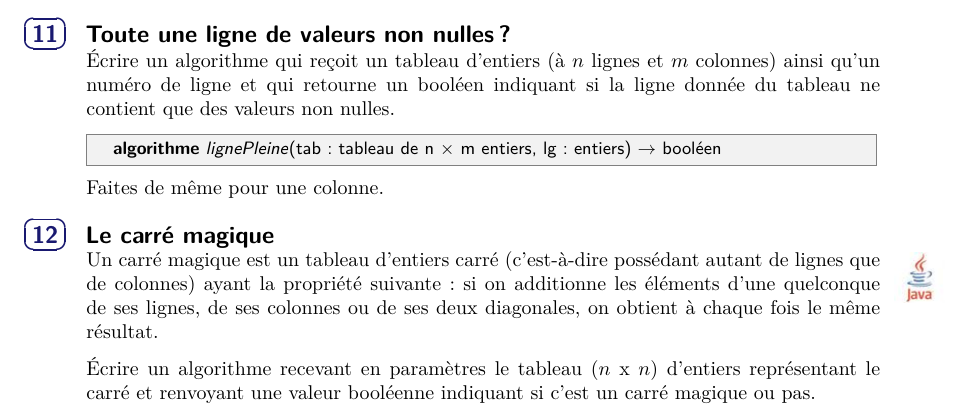
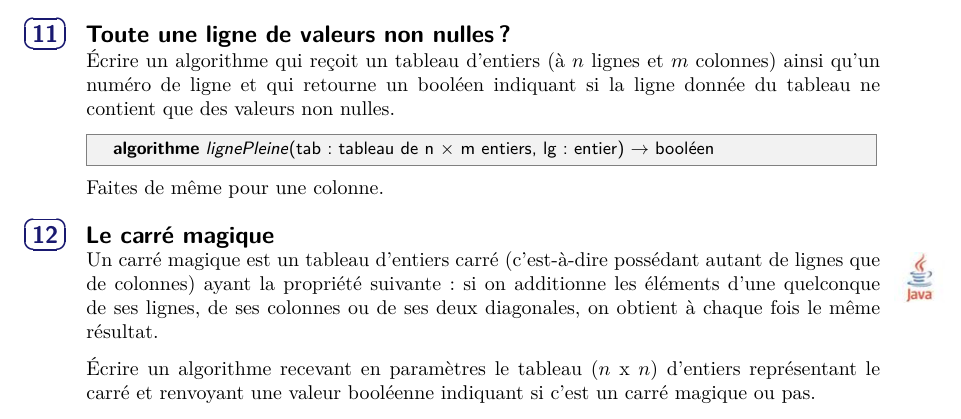
Before and after one commit to YoungFrog/DEV2-ALG-Syllabus-Algo, a LaTeX book (dev2-alg-syllabus.tex, which reads syllabus/tableau2D.tex): part of page 13 of 54, cut so that both start at the same text. Compiled offline with pdfLaTeX.

Commit message:
tab2D/ex11: typo

```diff
--- a/syllabus/tableau2D.tex
+++ b/syllabus/tableau2D.tex
@@ -832,7 +832,7 @@
 		ne contient que des valeurs non nulles.
 
 		\begin{LDA}
-			\Entete{lignePleine}{\Par{tab}{\Array{n $\times$ m}{entiers}}, \Par{lg}{entiers}}{booléen}
+			\Entete{lignePleine}{\Par{tab}{\Array{n $\times$ m}{entiers}}, \Par{lg}{entier}}{booléen}
 		\end{LDA}
 
 		Faites de même pour une colonne.
```
Also changed, not shown: dev2-alg-syllabus.pdf.
